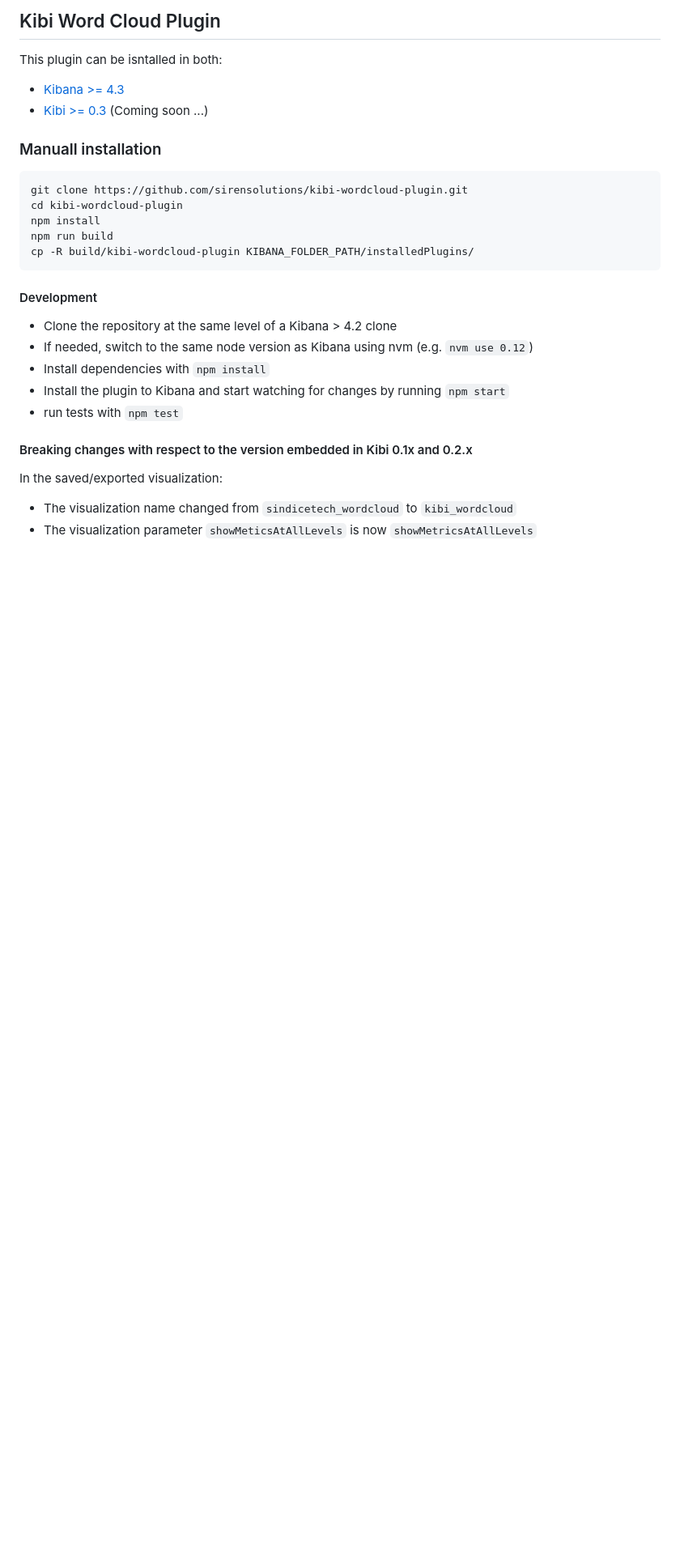
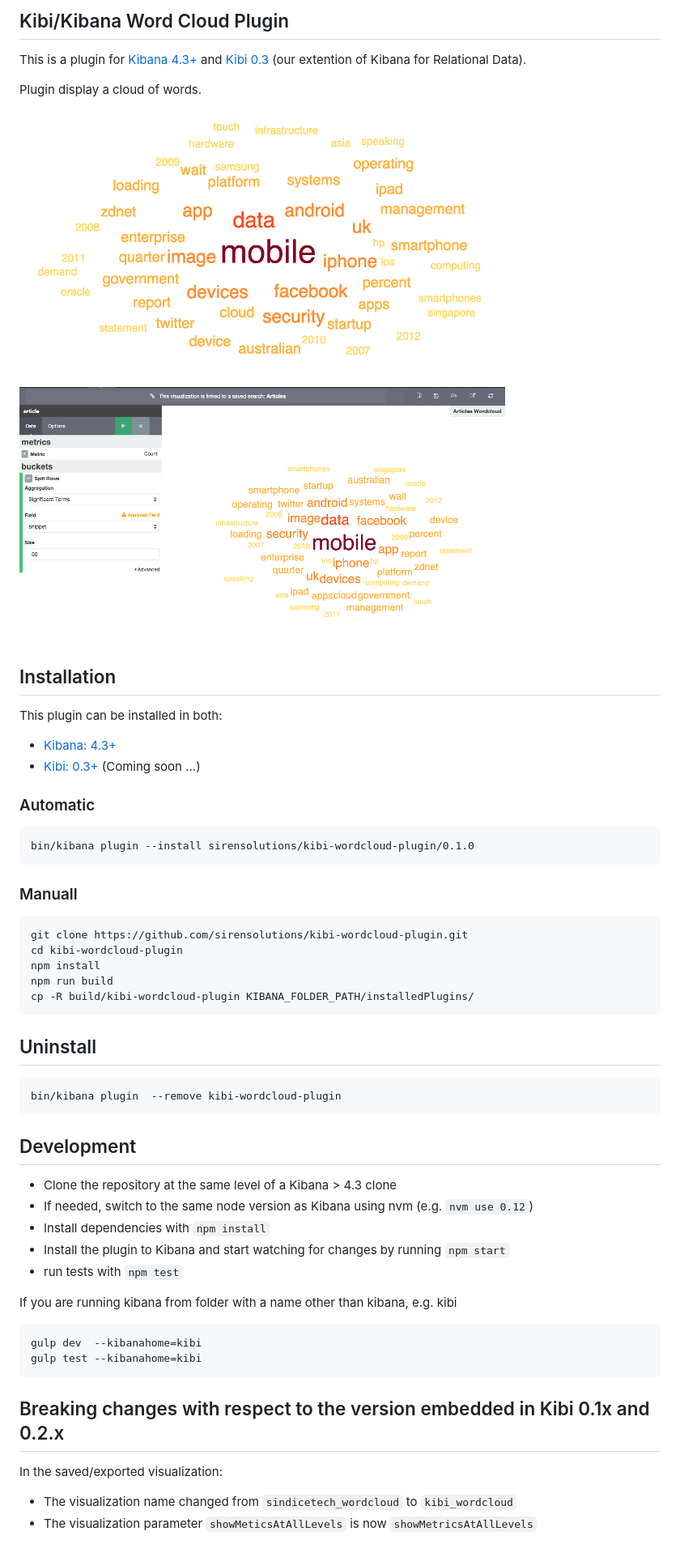
Before and after one commit to sirensolutions/kibi_wordcloud_vis, a Markdown page: README.md, the part around the change. Shown: that part at 81% size. Rendered like a GitHub page; pictures changed too: img/wordcloud-config.png (added), img/wordcloud.png (added); blank space fills up the shorter version.

Commit message:
improved readme, fixed small issue in package.json

````diff
--- a/README.md
+++ b/README.md
@@ -1,11 +1,26 @@
-## Kibi Word Cloud Plugin
+## Kibi/Kibana Word Cloud Plugin
 
-This plugin can be isntalled in both:
+This is a plugin for [Kibana 4.3+](https://www.elastic.co/products/kibana) and [Kibi 0.3](http://siren.solutions/kibi) (our extention of Kibana for Relational Data).
 
- * [Kibana >= 4.3](https://www.elastic.co/downloads/past-releases/kibana-4-3-0)
- * [Kibi >= 0.3](https://siren.solutions/kibi) (Coming soon ...)
+Plugin display a cloud of words.
 
-### Manuall installation
+![image](img/wordcloud.png)
+![image](img/wordcloud-config.png)
+
+## Installation
+
+This plugin can be installed in both:
+
+ * [Kibana: 4.3+](https://www.elastic.co/downloads/past-releases/kibana-4-3-0)
+ * [Kibi: 0.3+](https://siren.solutions/kibi) (Coming soon ...)
+
+### Automatic
+
+```
+bin/kibana plugin --install sirensolutions/kibi-wordcloud-plugin/0.1.0
+```
+
+### Manuall
 
 ```
 git clone https://github.com/sirensolutions/kibi-wordcloud-plugin.git
@@ -15,9 +30,15 @@ npm run build
 cp -R build/kibi-wordcloud-plugin KIBANA_FOLDER_PATH/installedPlugins/
 ```
 
-#### Development
+## Uninstall
 
-- Clone the repository at the same level of a Kibana > 4.2 clone
+```
+bin/kibana plugin  --remove kibi-wordcloud-plugin
+```
+
+## Development
+
+- Clone the repository at the same level of a Kibana > 4.3 clone
 - If needed, switch to the same node version as Kibana using nvm
   (e.g. `nvm use 0.12`)
 - Install dependencies with `npm install`
@@ -25,7 +46,15 @@ cp -R build/kibi-wordcloud-plugin KIBANA_FOLDER_PATH/installedPlugins/
   `npm start`
 - run tests with `npm test`
 
-#### Breaking changes with respect to the version embedded in Kibi 0.1x and 0.2.x
+If you are running kibana from folder with a name other than kibana, e.g. kibi
+
+```
+gulp dev  --kibanahome=kibi
+gulp test --kibanahome=kibi
+```
+
+
+## Breaking changes with respect to the version embedded in Kibi 0.1x and 0.2.x
 
 In the saved/exported visualization:
 
````
Also changed, not shown: 1 other file.
